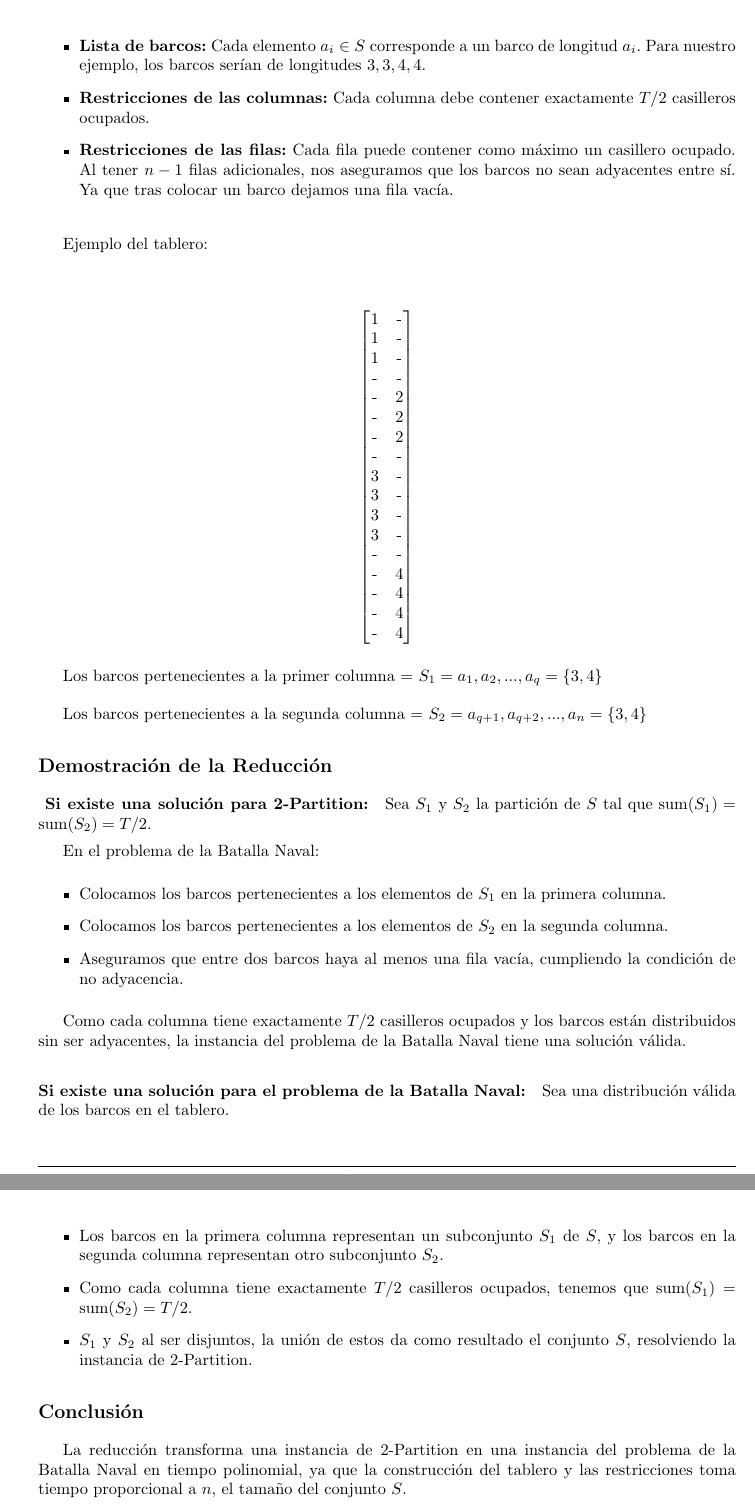
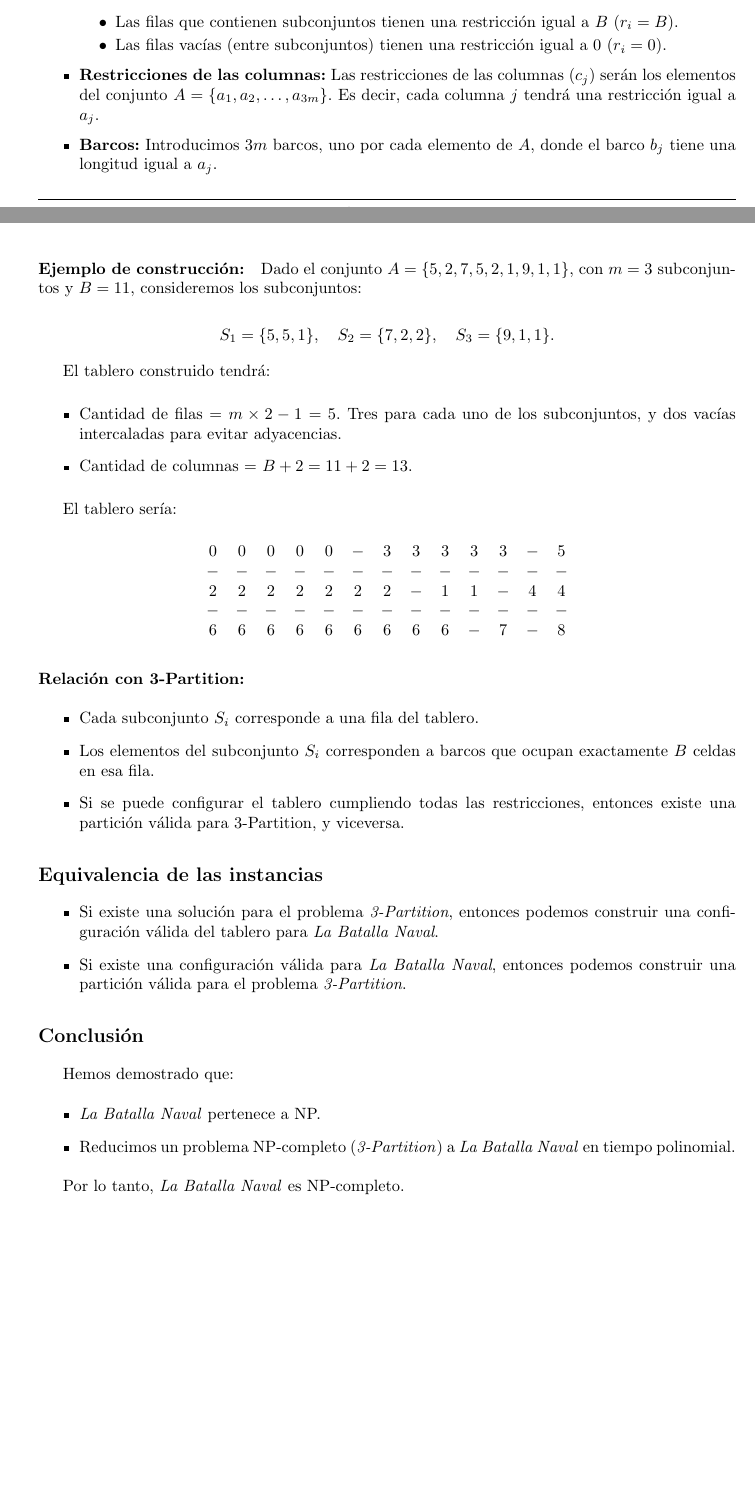
Before and after one commit to MartinAlejo/TDA-TP3, a LaTeX document (dev_informe/main.tex, which reads dev_informe/tex/demostracion.tex): two parts of pages 7 and 8 of 18 before the commit and two parts of pages 6 and 7 of 17 after it, joined at a grey line, cut at the place of the change, the shorter picture padded with empty space. Compiled offline with pdfLaTeX.

Commit message:
Correcciones 1 - Usando 3 partition otra vez (incompleto)

```diff
--- a/dev_informe/tex/demostracion.tex
+++ b/dev_informe/tex/demostracion.tex
@@ -53,3 +32,2 @@ Para ello, debemos crear un tablero de dimensiones $i \times j$, donde $i$ son l
 
 \begin{itemize}
-    \item \textbf{Lista de barcos:} Cada elemento $a_i \in S$ corresponde a un barco de longitud $a_i$. Para nuestro ejemplo, los barcos serían de longitudes $3, 3, 4, 4$.
@@ -56,72 +40,63 @@ Para ello, debemos crear un tablero de dimensiones $i \times j$, donde $i$ son l
+    \item \textbf{Restricciones de las filas:}
+    \begin{itemize}
+        \item Las filas que contienen subconjuntos tienen una restricción igual a \(B\) (\(r_i = B\)).
+        \item Las filas vacías (entre subconjuntos) tienen una restricción igual a 0 (\(r_i = 0\)).
+    \end{itemize}
 
     \item \textbf{Restricciones de las columnas:}
-    Cada columna debe contener exactamente $T / 2$ casilleros ocupados.
+    Las restricciones de las columnas (\(c_j\)) serán los elementos del conjunto \(A = \{a_1, a_2, \dots, a_{3m}\}\). Es decir, cada columna \(j\) tendrá una restricción igual a \(a_j\).
 
-    \item \textbf{Restricciones de las filas:}
-    Cada fila puede contener como máximo un casillero ocupado. Al tener $n - 1$ filas adicionales, nos aseguramos que los barcos no sean adyacentes entre sí. Ya que tras colocar un barco dejamos una fila vacía.
+    \item \textbf{Barcos:}
+    Introducimos \(3m\) barcos, uno por cada elemento de \(A\), donde el barco \(b_j\) tiene una longitud igual a \(a_j\).
 \end{itemize}
 
-\vskip0.25cm
+\paragraph{Ejemplo de construcción:}
 
-Ejemplo del tablero:
+Dado el conjunto \(A = \{5, 2, 7, 5, 2, 1, 9, 1, 1\}\), con \(m = 3\) subconjuntos y \(B = 11\), consideremos los subconjuntos:
 
-\begin{center}
 \[
-    \begin{bmatrix}
-    1 & \text{-} \\
-    1 & \text{-} \\
-    1 & \text{-} \\
-    \text{-} & \text{-} \\
-    \text{-} & 2 \\
-    \text{-} & 2 \\
-    \text{-} & 2 \\
-    \text{-} & \text{-} \\
-    3 & \text{-} \\
-    3 & \text{-} \\
-    3 & \text{-} \\
-    3 & \text{-} \\
-    \text{-} & \text{-} \\
-    \text{-} & 4 \\
-    \text{-} & 4 \\
-    \text{-} & 4 \\
-    \text{-} & 4
-    \end{bmatrix}
+S_1 = \{5, 5, 1\}, \quad S_2 = \{7, 2, 2\}, \quad S_3 = \{9, 1, 1\}.
 \]
-\end{center}
 
-Los barcos pertenecientes a la primer columna = $S_{1} = {a_{1}, a_{2},...,a_{q}} = \{3, 4\}$
-\vskip0.25cm
-Los barcos pertenecientes a la segunda columna = $S_{2} = {a_{q +1}, a_{q + 2},..., a_{n}} = \{3, 4\}$
-\vskip0.5cm
-\subsection*{Demostración de la Reducción}
-
-\paragraph{ Si existe una solución para 2-Partition:}
-
-Sea $S_1$ y $S_2$ la partición de $S$ tal que $\text{sum}(S_1) = \text{sum}(S_2) = T / 2$.
-
-En el problema de la Batalla Naval:
+El tablero construido tendrá:
 
 \begin{itemize}
-    \item Colocamos los barcos pertenecientes a los elementos de $S_1$ en la primera columna.
-    \item Colocamos los barcos pertenecientes a los elementos de $S_2$ en la segunda columna.
-    \item Aseguramos que entre dos barcos haya al menos una fila vacía, cumpliendo la condición de no adyacencia.
+    \item Cantidad de filas = \(m \times 2 - 1 = 5\). Tres para cada uno de los subconjuntos, y dos vacías intercaladas para evitar adyacencias.
+    \item Cantidad de columnas = \(B + 2 = 11 + 2 = 13\).
 \end{itemize}
 
-Como cada columna tiene exactamente $T / 2$ casilleros ocupados y los barcos están distribuidos sin ser adyacentes, la instancia del problema de la Batalla Naval tiene una solución válida.
+El tablero sería:
 
-\paragraph{Si existe una solución para el problema de la Batalla Naval:}
+\[
+\begin{array}{ccccccccccccc}
+0 & 0 & 0 & 0 & 0 & - & 3 & 3 & 3 & 3 & 3 & - & 5 \\
+- & - & - & - & - & - & - & - & - & - & - & - & - \\
+2 & 2 & 2 & 2 & 2 & 2 & 2 & - & 1 & 1 & - & 4 & 4 \\
+- & - & - & - & - & - & - & - & - & - & - & - & - \\
+6 & 6 & 6 & 6 & 6 & 6 & 6 & 6 & 6 & - & 7 & - & 8 \\
+\end{array}
+\]
 
+\paragraph{Relación con 3-Partition:}
+\begin{itemize}
+    \item Cada subconjunto \(S_i\) corresponde a una fila del tablero.
+    \item Los elementos del subconjunto \(S_i\) corresponden a barcos que ocupan exactamente \(B\) celdas en esa fila.
+    \item Si se puede configurar el tablero cumpliendo todas las restricciones, entonces existe una partición válida para \(3\)-Partition, y viceversa.
+\end{itemize}
 
-Sea una distribución válida de los barcos en el tablero.
+\subsection*{Equivalencia de las instancias}
 
 \begin{itemize}
-    \item Los barcos en la primera columna representan un subconjunto $S_1$ de $S$, y los barcos en la segunda columna representan otro subconjunto $S_2$.
-    \item Como cada columna tiene exactamente $T / 2$ casilleros ocupados, tenemos que $\text{sum}(S_1) = \text{sum}(S_2) = T / 2$.
-    \item $S_1$ y $S_2$ al ser disjuntos, la unión de estos da como resultado el conjunto $S$, resolviendo la instancia de 2-Partition.
+    \item Si existe una solución para el problema \textit{3-Partition}, entonces podemos construir una configuración válida del tablero para \textit{La Batalla Naval}.
+    \item Si existe una configuración válida para \textit{La Batalla Naval}, entonces podemos construir una partición válida para el problema \textit{3-Partition}.
 \end{itemize}
 
 \subsection*{Conclusión}
 
-La reducción transforma una instancia de 2-Partition en una instancia del problema de la Batalla Naval en tiempo polinomial, ya que la construcción del tablero y las restricciones toma tiempo proporcional a $n$, el tamaño del conjunto $S$.
+Hemos demostrado que:
+\begin{itemize}
+    \item \textit{La Batalla Naval} pertenece a NP.
+    \item Reducimos un problema NP-completo (\textit{3-Partition}) a \textit{La Batalla Naval} en tiempo polinomial.
+\end{itemize}
 
-Por lo tanto, hemos desmotrado que es posible realizar la reducción polinomial: 2-Partition $\leq_p$ PBN.
+Por lo tanto, \textit{La Batalla Naval} es NP-completo.
```
Also changed, not shown: dev_informe/tex/conclusiones.tex (+1 -1 lines), Informe.pdf, dev_informe/main.pdf, dev_informe/tex/demostracion.tex (57 more changed lines), 6 other files.
